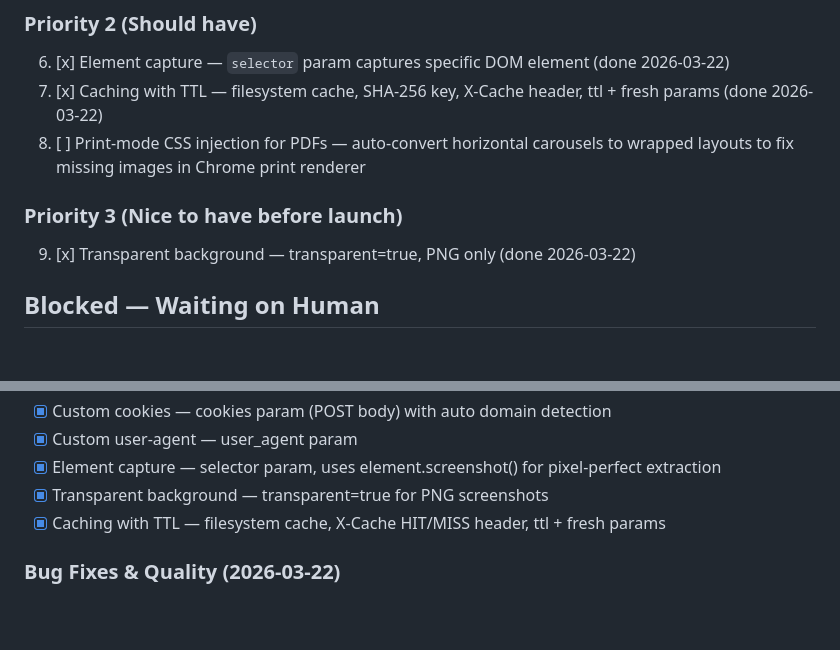
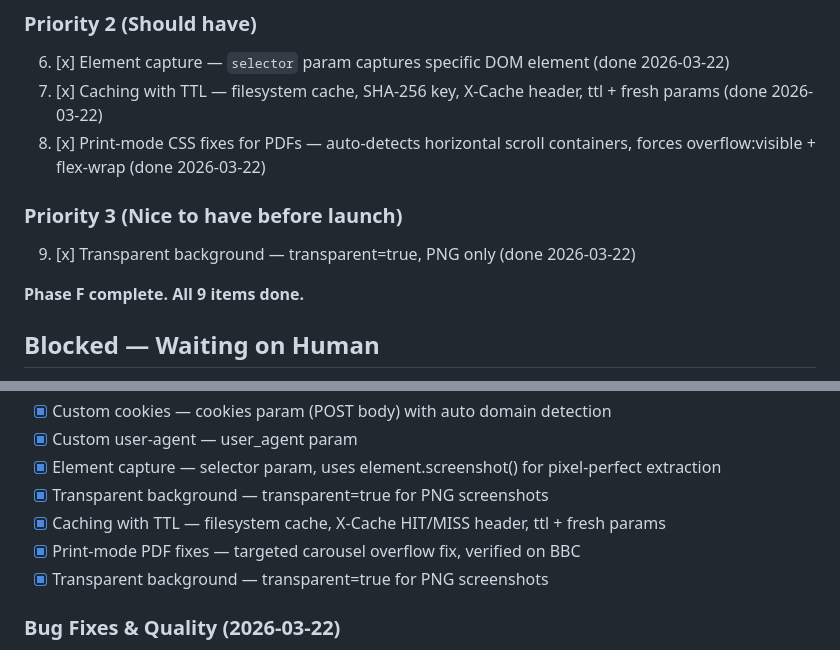
Before and after one commit to claudiusbirdwhistle/pageyoink, a Markdown page: docs/tasks.md, 2 parts joined by grey strips. GitHub-like rendering; blank space fills up the shorter version.

Commit message:
Phase F complete: all 9 competitive parity items done
CSS/JS injection, custom headers/cookies/UA, element capture,
ad blocking, caching, print fixes, transparent background.

Co-Authored-By: Claude Opus 4.6 (1M context) <noreply@anthropic.com>

```diff
--- a/docs/tasks.md
+++ b/docs/tasks.md
@@ -14,10 +14,12 @@ All complete.
 ### Priority 2 (Should have)
 6. [x] Element capture — `selector` param captures specific DOM element (done 2026-03-22)
 7. [x] Caching with TTL — filesystem cache, SHA-256 key, X-Cache header, ttl + fresh params (done 2026-03-22)
-8. [ ] Print-mode CSS injection for PDFs — auto-convert horizontal carousels to wrapped layouts to fix missing images in Chrome print renderer
+8. [x] Print-mode CSS fixes for PDFs — auto-detects horizontal scroll containers, forces overflow:visible + flex-wrap (done 2026-03-22)
 
 ### Priority 3 (Nice to have before launch)
 9. [x] Transparent background — transparent=true, PNG only (done 2026-03-22)
+
+**Phase F complete. All 9 items done.**
 
 ## Blocked — Waiting on Human
 - [ ] Configure hosting platform — human needed for account creation (Phase C)
@@ -77,6 +79,8 @@ All complete.
 - [x] Element capture — selector param, uses element.screenshot() for pixel-perfect extraction
 - [x] Transparent background — transparent=true for PNG screenshots
 - [x] Caching with TTL — filesystem cache, X-Cache HIT/MISS header, ttl + fresh params
+- [x] Print-mode PDF fixes — targeted carousel overflow fix, verified on BBC
+- [x] Transparent background — transparent=true for PNG screenshots
 
 ### Bug Fixes & Quality (2026-03-22)
 - [x] Fix TypeScript readonly property error in CI
```
